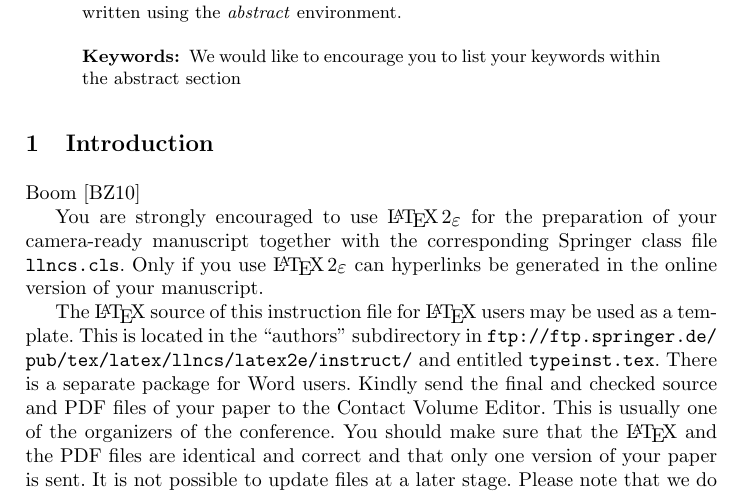
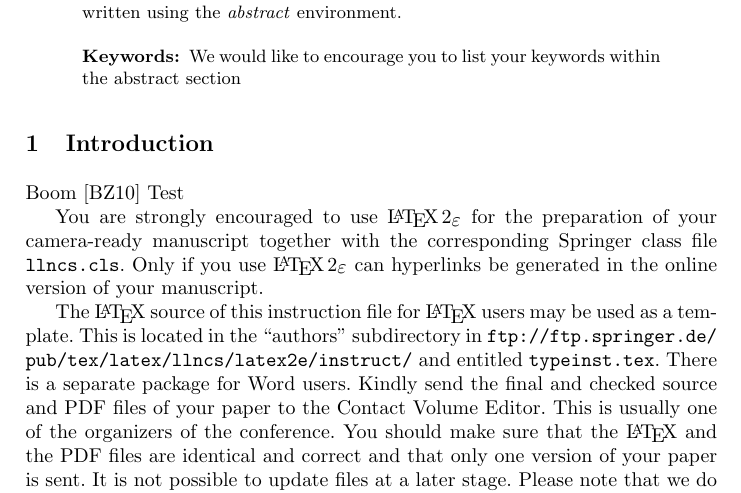
Before and after one commit to freenerd/versioning-saas-paper, a LaTeX paper (report.tex, which reads content/introduction.tex): part of page 1 of 2, cut so that both start at the same text. Compiled offline with pdfLaTeX.

Commit message:
test diff

```diff
--- a/content/introduction.tex
+++ b/content/introduction.tex
@@ -1,6 +1,6 @@
 \section{Introduction}
 
-Boom \cite{Bezemer2010}
+Boom \cite{Bezemer2010} Test
 
 You are strongly encouraged to use \LaTeXe{} for the
 preparation of your camera-ready manuscript together with the
```
